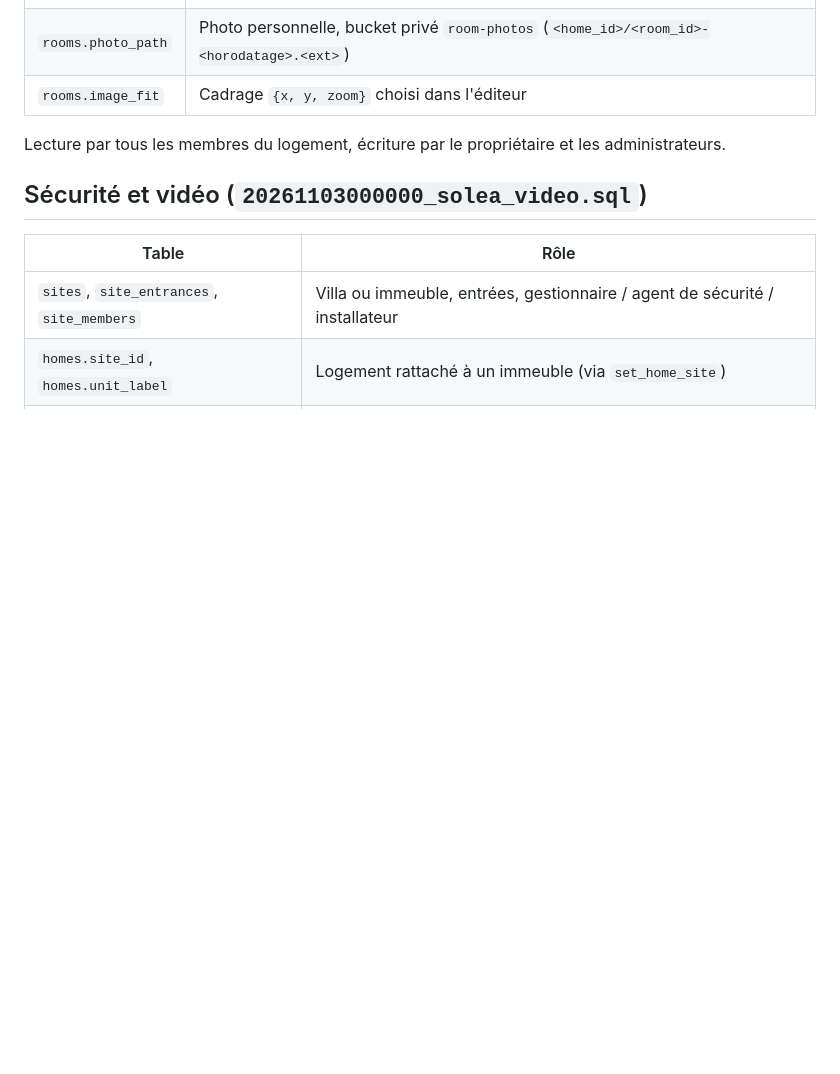
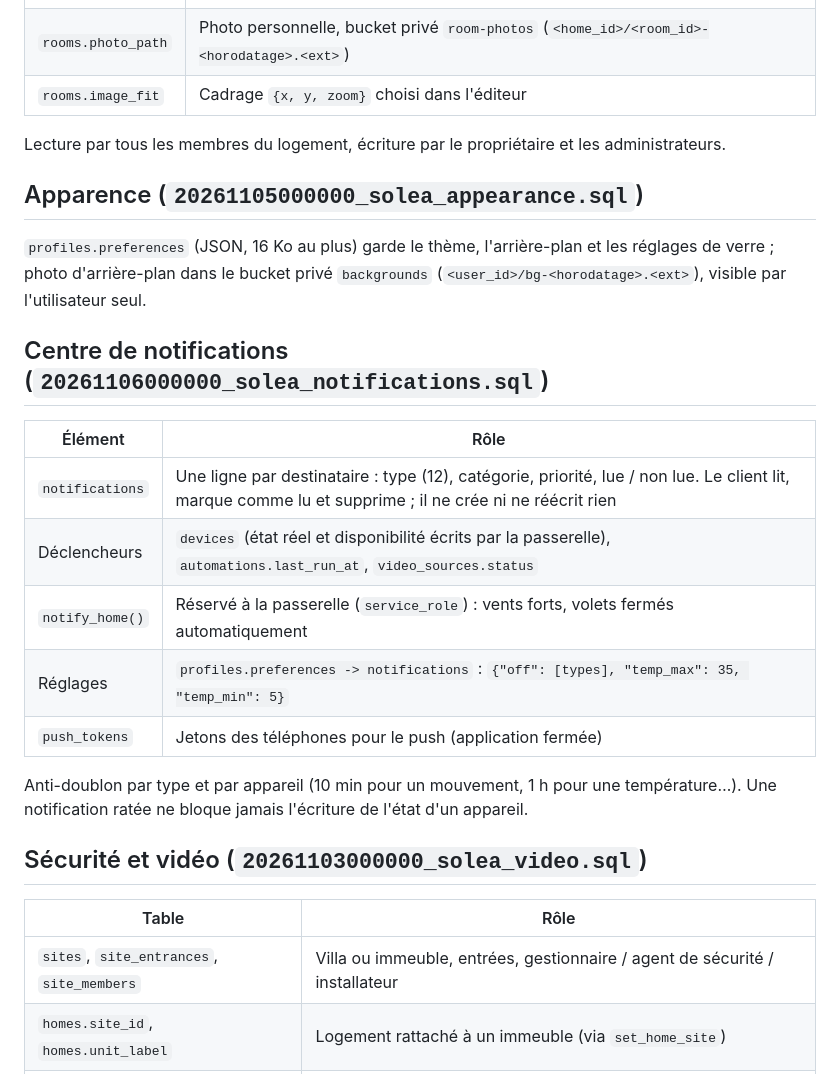
Before and after one commit to FlowIT-Connect/flowit-smart, a Markdown page: supabase/README.md, the part around the change. Drawn GitHub-style; blank space fills up the shorter version.

Commit message:
Documentation Supabase : apparence et notifications
Co-Authored-By: Claude Opus 5.5 <noreply@anthropic.com>
Claude-Session: https://claude.ai/code/session_01HYiY1LeqvfVfGKx3dWroTV

```diff
--- a/supabase/README.md
+++ b/supabase/README.md
@@ -27,6 +27,22 @@ Schéma initial dérivé du cahier des charges v1.0 (§4, §5, §7, §9).
 | `rooms.image_fit` | Cadrage `{x, y, zoom}` choisi dans l'éditeur |
 
 Lecture par tous les membres du logement, écriture par le propriétaire et les administrateurs.
+
+## Apparence (`20261105000000_solea_appearance.sql`)
+
+`profiles.preferences` (JSON, 16 Ko au plus) garde le thème, l'arrière-plan et les réglages de verre ; photo d'arrière-plan dans le bucket privé `backgrounds` (`<user_id>/bg-<horodatage>.<ext>`), visible par l'utilisateur seul.
+
+## Centre de notifications (`20261106000000_solea_notifications.sql`)
+
+| Élément | Rôle |
+|---|---|
+| `notifications` | Une ligne par destinataire : type (12), catégorie, priorité, lue / non lue. Le client lit, marque comme lu et supprime ; il ne crée ni ne réécrit rien |
+| Déclencheurs | `devices` (état réel et disponibilité écrits par la passerelle), `automations.last_run_at`, `video_sources.status` |
+| `notify_home()` | Réservé à la passerelle (`service_role`) : vents forts, volets fermés automatiquement |
+| Réglages | `profiles.preferences -> notifications` : `{"off": [types], "temp_max": 35, "temp_min": 5}` |
+| `push_tokens` | Jetons des téléphones pour le push (application fermée) |
+
+Anti-doublon par type et par appareil (10 min pour un mouvement, 1 h pour une température…). Une notification ratée ne bloque jamais l'écriture de l'état d'un appareil.
 
 ## Sécurité et vidéo (`20261103000000_solea_video.sql`)
 
```
